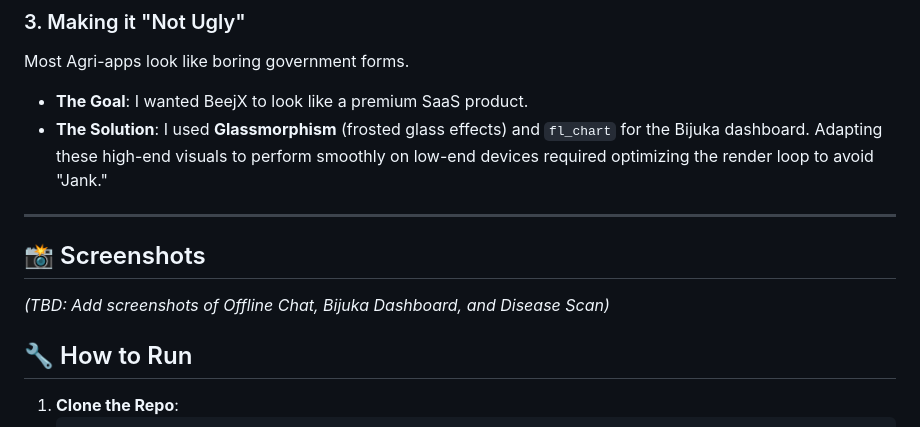
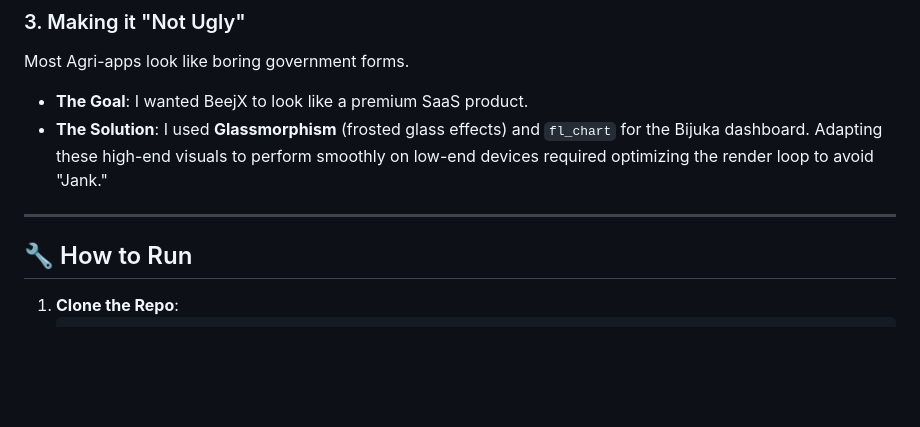
Before and after one commit to BhashkarFulara369/BeejX, a Markdown page: README.md, the part around one of its changes. GitHub-like rendering; blank space fills up the shorter version.

```diff
--- a/README.md
+++ b/README.md
@@ -56,8 +55,6 @@ Most Agri-apps look like boring government forms.
 
 ---
 
-## 📸 Screenshots
-*(TBD: Add screenshots of Offline Chat, Bijuka Dashboard, and Disease Scan)*
 
 ## 🔧 How to Run
 1.  **Clone the Repo**:
```
Also changed, not shown: other parts of README.md (+1 -2 lines).
